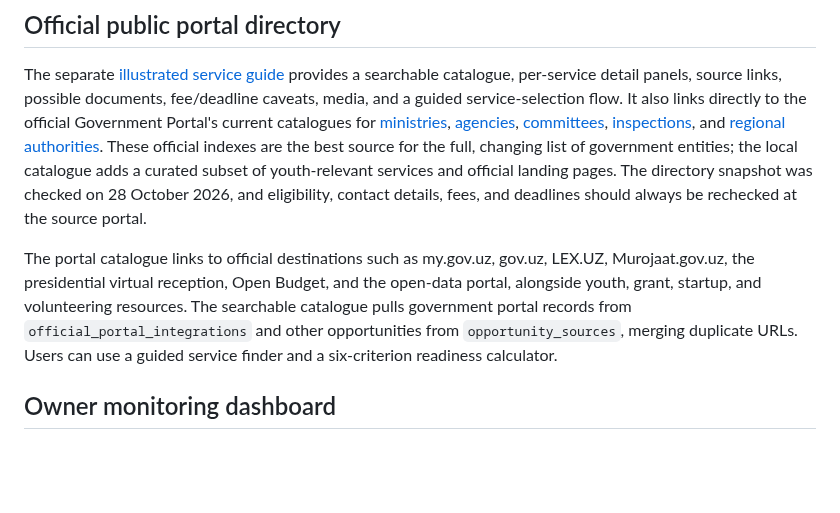
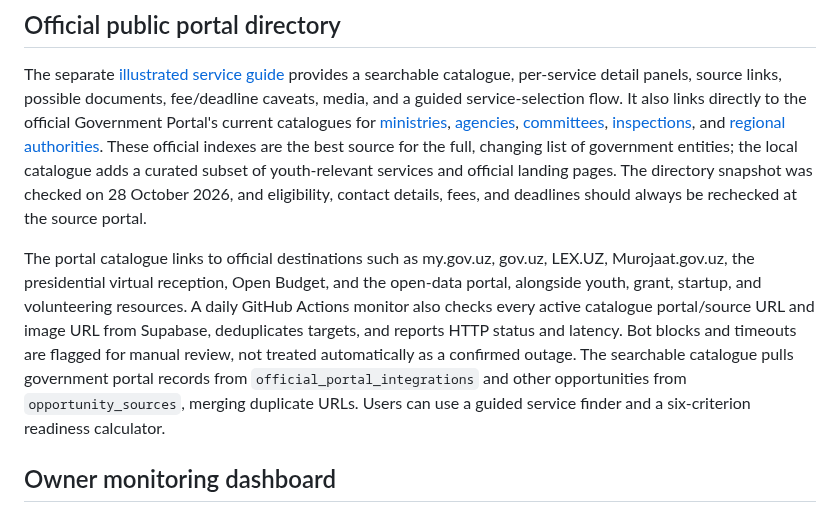
Before and after one commit to javohirbek12122-svg/yoshlar-ishi, a Markdown page: README.md, the part around the change. GitHub-like rendering; blank space fills up the shorter version.

Commit message:
Document daily dynamic official URL and media checks

```diff
--- a/README.md
+++ b/README.md
@@ -30,7 +30,7 @@ See [`INTEGRATIONS_SETUP.md`](./INTEGRATIONS_SETUP.md) for safe setup of Groq AI
 
 The separate [illustrated service guide](./davlat-xizmatlari.html) provides a searchable catalogue, per-service detail panels, source links, possible documents, fee/deadline caveats, media, and a guided service-selection flow. It also links directly to the official Government Portal's current catalogues for [ministries](https://gov.uz/oz/all_ministry/1), [agencies](https://gov.uz/oz/all_ministry/4), [committees](https://gov.uz/oz/all_ministry/5), [inspections](https://gov.uz/oz/all_ministry/15), and [regional authorities](https://gov.uz/oz/all_ministry/14). These official indexes are the best source for the full, changing list of government entities; the local catalogue adds a curated subset of youth-relevant services and official landing pages. The directory snapshot was checked on 28 October 2026, and eligibility, contact details, fees, and deadlines should always be rechecked at the source portal.
 
-The portal catalogue links to official destinations such as my.gov.uz, gov.uz, LEX.UZ, Murojaat.gov.uz, the presidential virtual reception, Open Budget, and the open-data portal, alongside youth, grant, startup, and volunteering resources. The searchable catalogue pulls government portal records from `official_portal_integrations` and other opportunities from `opportunity_sources`, merging duplicate URLs. Users can use a guided service finder and a six-criterion readiness calculator.
+The portal catalogue links to official destinations such as my.gov.uz, gov.uz, LEX.UZ, Murojaat.gov.uz, the presidential virtual reception, Open Budget, and the open-data portal, alongside youth, grant, startup, and volunteering resources. A daily GitHub Actions monitor also checks every active catalogue portal/source URL and image URL from Supabase, deduplicates targets, and reports HTTP status and latency. Bot blocks and timeouts are flagged for manual review, not treated automatically as a confirmed outage. The searchable catalogue pulls government portal records from `official_portal_integrations` and other opportunities from `opportunity_sources`, merging duplicate URLs. Users can use a guided service finder and a six-criterion readiness calculator.
 
 ## Owner monitoring dashboard
 Open `/admin.html` after deployment. Sign-in is by emailed magic link through Supabase Auth. The `/kabinet.html` user dashboard uses a separate session key and only calls owner-scoped RPCs for listing/editing its own unreviewed initiatives. Only emails active in `public.admin_allowlist` are permitted; row-level security (RLS) also enforces the same authorization in the database.
```
